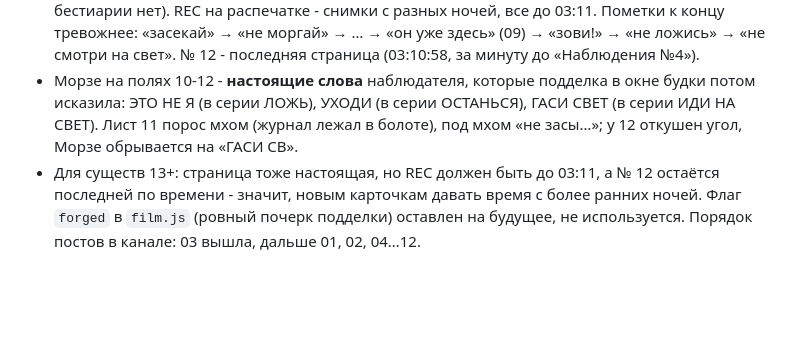
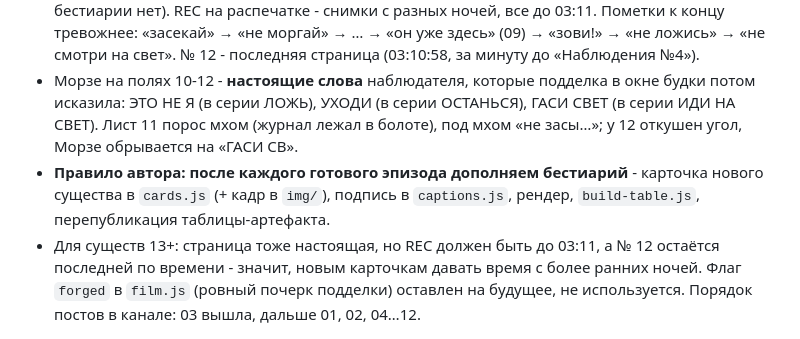
Before and after one commit to defyhengin/checker, a Markdown page: merczalova-top/SERIES_BIBLE.md, the part around the change. GitHub-like rendering; blank space fills up the shorter version.

Commit message:
Мерцалова топь: правило - после каждой серии дополнять бestиарий
Co-Authored-By: Claude Opus 5.5 <noreply@anthropic.com>
Claude-Session: https://claude.ai/code/session_01PMMcvuQUeTr1WKENQvHmaN

```diff
--- a/merczalova-top/SERIES_BIBLE.md
+++ b/merczalova-top/SERIES_BIBLE.md
@@ -109,6 +109,7 @@
 - **Кто пишет:** машинопись - старый нежный справочник наблюдателя; ручка - его поздние пометки (зачёркивает милое слово → «?», обводит деталь, красная пометка). Канал ведёт «рассказчик» (Обманка) и выкладывает страницы как милый бестиарий - пометки проскакивают мимо него, как Морзе в окне.
 - **Все страницы - настоящие записи наблюдателя** (решение автора 08.11.2026; подделок в бестиарии нет). REC на распечатке - снимки с разных ночей, все до 03:11. Пометки к концу тревожнее: «засекай» → «не моргай» → … → «он уже здесь» (09) → «зови!» → «не ложись» → «не смотри на свет». № 12 - последняя страница (03:10:58, за минуту до «Наблюдения №4»).
 - Морзе на полях 10-12 - **настоящие слова** наблюдателя, которые подделка в окне будки потом исказила: ЭТО НЕ Я (в серии ЛОЖЬ), УХОДИ (в серии ОСТАНЬСЯ), ГАСИ СВЕТ (в серии ИДИ НА СВЕТ). Лист 11 порос мхом (журнал лежал в болоте), под мхом «не засы…»; у 12 откушен угол, Морзе обрывается на «ГАСИ СВ».
+- **Правило автора: после каждого готового эпизода дополняем бестиарий** - карточка нового существа в `cards.js` (+ кадр в `img/`), подпись в `captions.js`, рендер, `build-table.js`, перепубликация таблицы-артефакта.
 - Для существ 13+: страница тоже настоящая, но REC должен быть до 03:11, а № 12 остаётся последней по времени - значит, новым карточкам давать время с более ранних ночей. Флаг `forged` в `film.js` (ровный почерк подделки) оставлен на будущее, не используется. Порядок постов в канале: 03 вышла, дальше 01, 02, 04…12.
 
 ## Где остановились (для нового чата, 08.11.2026)
```
Also changed, not shown: merczalova-top/PROJECT_INSTRUCTIONS.md (+1 -1 lines).
